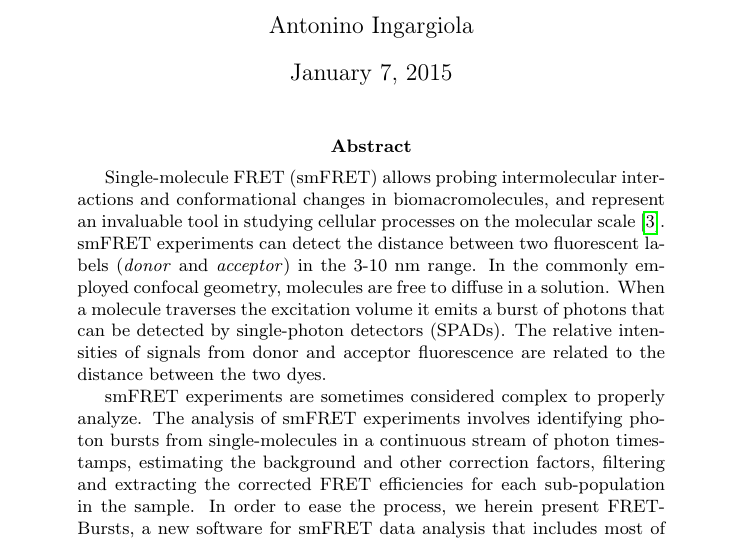
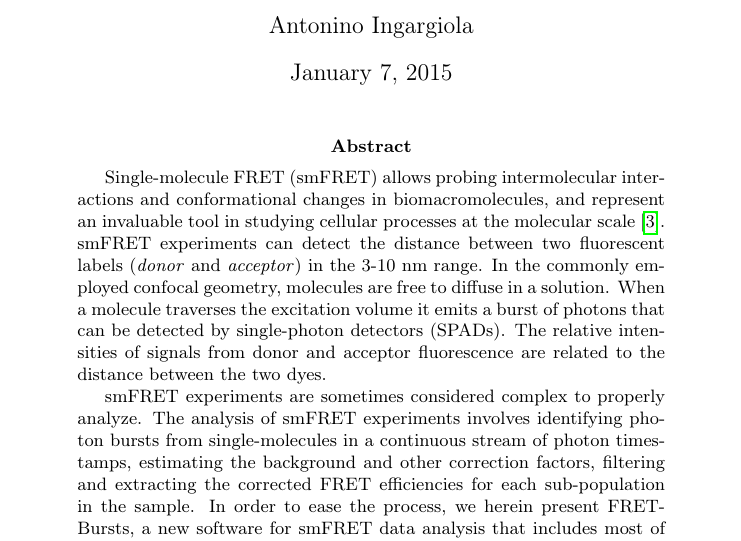
Before and after one commit to tritemio/fretbursts_paper, a LaTeX paper (main.tex, which reads Abstract.tex): part of page 1 of 17, cut so that both start at the same text. Compiled offline with pdfLaTeX.

Commit message:
edited Abstract.tex

```diff
--- a/Abstract.tex
+++ b/Abstract.tex
@@ -1,6 +1,6 @@
 Single-molecule FRET (smFRET) allows probing intermolecular interactions
 and conformational changes in biomacromolecules, and represent an
-invaluable tool in studying cellular processes on the molecular
+invaluable tool in studying cellular processes at the molecular
 scale~\cite{Kapanidis_2006}. smFRET experiments can detect the distance between
 two fluorescent labels (\textit{donor} and \textit{acceptor}) in the
 3-10~nm range. In the commonly employed confocal geometry, molecules are free
```
